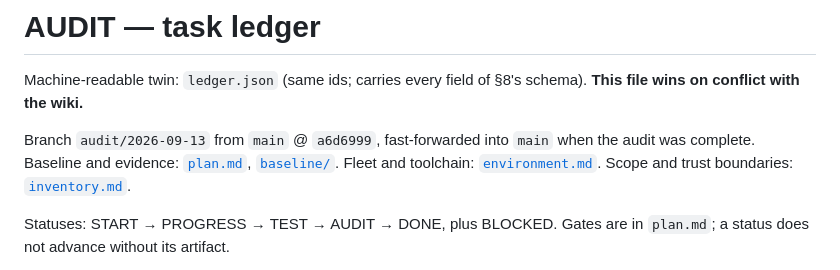
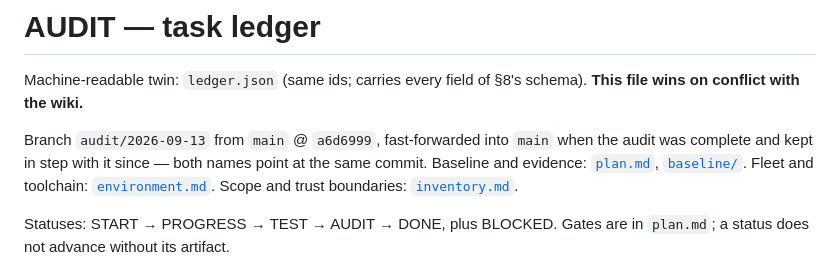
Before and after one commit to Pummelchen/ChatBots, a Markdown page: AUDIT/ledger.md, the part around the change. GitHub-like rendering.

```diff
--- a/AUDIT/ledger.md
+++ b/AUDIT/ledger.md
@@ -4,7 +4,8 @@ Machine-readable twin: `ledger.json` (same ids; carries every field of §8's sch
 **This file wins on conflict with the wiki.**
 
 Branch `audit/2026-09-13` from `main` @ `a6d6999`, fast-forwarded into `main` when the audit was
-complete. Baseline and evidence: [`plan.md`](plan.md),
+complete and kept in step with it since — both names point at the same commit. Baseline and evidence:
+[`plan.md`](plan.md),
 [`baseline/`](baseline). Fleet and toolchain: [`environment.md`](environment.md).
 Scope and trust boundaries: [`inventory.md`](inventory.md).
 
```
Also changed, not shown: AUDIT/HANDOVER.md (+1 -1 lines), AUDIT/plan.md (+6 -0 lines).
